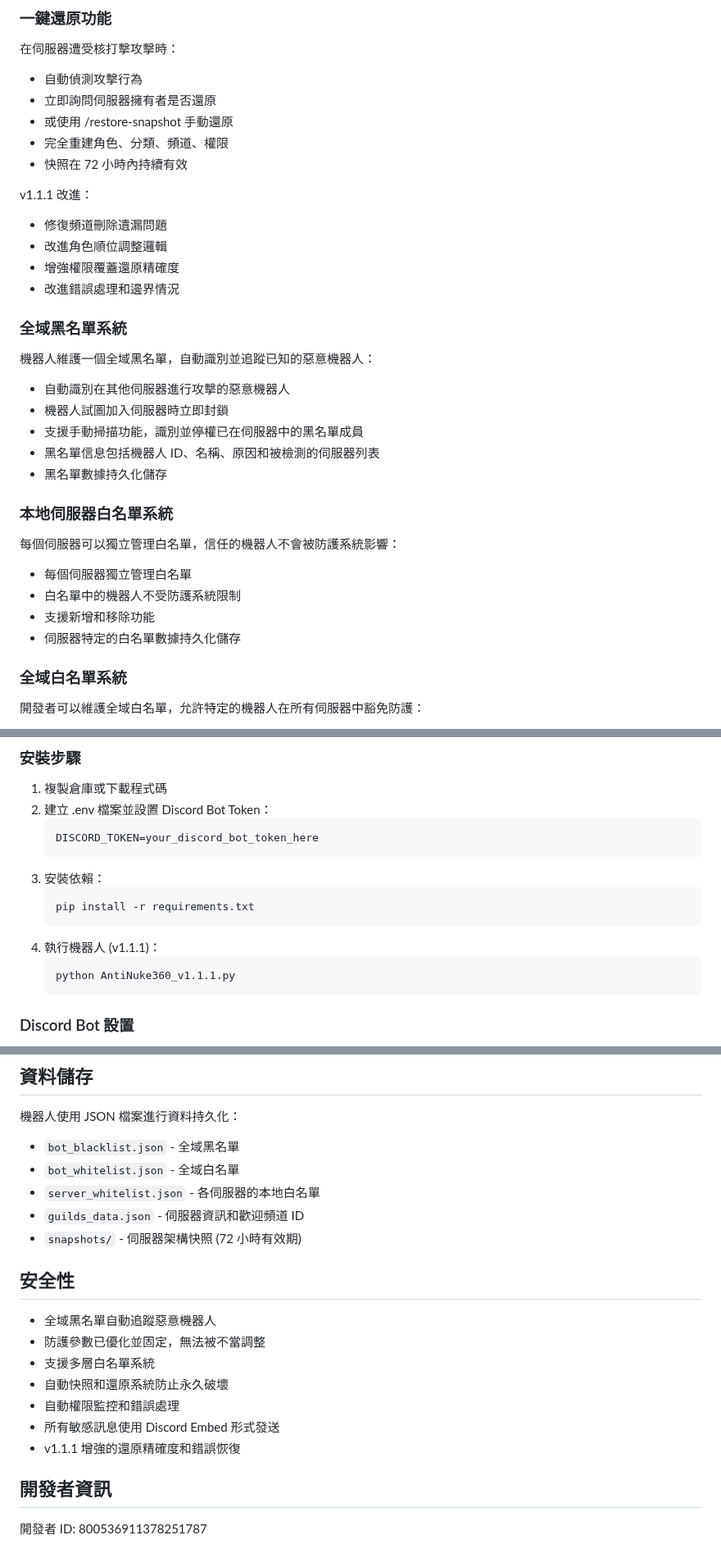
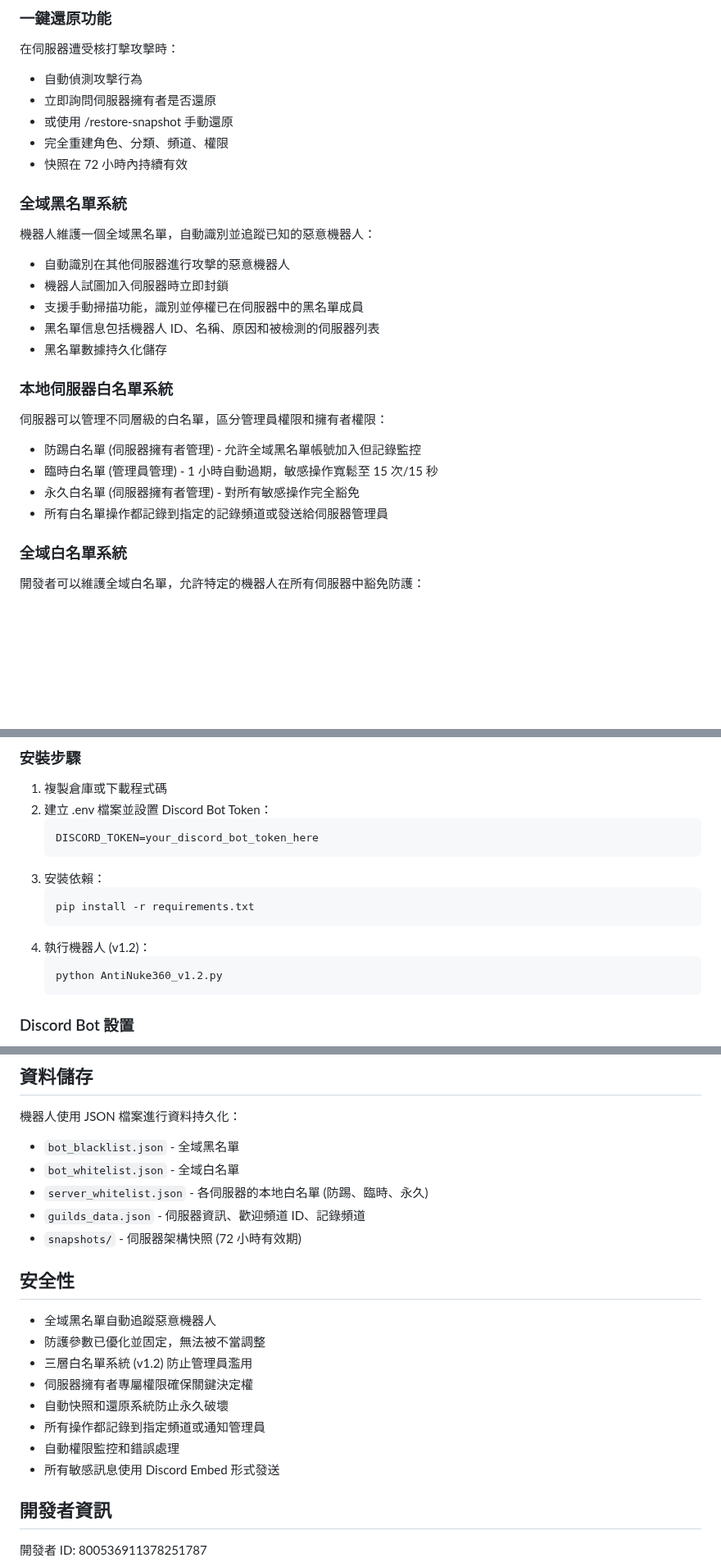
Before and after one commit to hoyin666/AntiNuke360, a Markdown page: README.md, 3 parts joined by grey strips. Shown at 82% size. GitHub-like rendering; blank space fills up the shorter version.

````diff
--- a/README.md
+++ b/README.md
@@ -47,12 +47,6 @@ AntiNuke360 是一個強大的 Discord 伺服器防護機器人，專門針對
 - 完全重建角色、分類、頻道、權限
 - 快照在 72 小時內持續有效
 
-v1.1.1 改進：
-- 修復頻道刪除遺漏問題
-- 改進角色順位調整邏輯
-- 增強權限覆蓋還原精確度
-- 改進錯誤處理和邊界情況
-
 ### 全域黑名單系統
 
 機器人維護一個全域黑名單，自動識別並追蹤已知的惡意機器人：
@@ -65,12 +59,12 @@ v1.1.1 改進：
 
 ### 本地伺服器白名單系統
 
-每個伺服器可以獨立管理白名單，信任的機器人不會被防護系統影響：
+伺服器可以管理不同層級的白名單，區分管理員權限和擁有者權限：
 
-- 每個伺服器獨立管理白名單
-- 白名單中的機器人不受防護系統限制
-- 支援新增和移除功能
-- 伺服器特定的白名單數據持久化儲存
+- 防踢白名單 (伺服器擁有者管理) - 允許全域黑名單帳號加入但記錄監控
+- 臨時白名單 (管理員管理) - 1 小時自動過期，敏感操作寬鬆至 15 次/15 秒
+- 永久白名單 (伺服器擁有者管理) - 對所有敏感操作完全豁免
+- 所有白名單操作都記錄到指定的記錄頻道或發送給伺服器管理員
 
 ### 全域白名單系統
 
@@ -230,9 +246,9 @@ python-dotenv
    ```
    pip install -r requirements.txt
    ```
-4. 執行機器人 (v1.1.1)：
+4. 執行機器人 (v1.2)：
    ```
-   python AntiNuke360_v1.1.1.py
+   python AntiNuke360_v1.2.py
    ```
 
 ### Discord Bot 設置
@@ -257,19 +273,20 @@ python-dotenv
 
 - `bot_blacklist.json` - 全域黑名單
 - `bot_whitelist.json` - 全域白名單
-- `server_whitelist.json` - 各伺服器的本地白名單
-- `guilds_data.json` - 伺服器資訊和歡迎頻道 ID
+- `server_whitelist.json` - 各伺服器的本地白名單 (防踢、臨時、永久)
+- `guilds_data.json` - 伺服器資訊、歡迎頻道 ID、記錄頻道
 - `snapshots/` - 伺服器架構快照 (72 小時有效期)
 
 ## 安全性
 
 - 全域黑名單自動追蹤惡意機器人
 - 防護參數已優化並固定，無法被不當調整
-- 支援多層白名單系統
+- 三層白名單系統 (v1.2) 防止管理員濫用
+- 伺服器擁有者專屬權限確保關鍵決定權
 - 自動快照和還原系統防止永久破壞
+- 所有操作都記錄到指定頻道或通知管理員
 - 自動權限監控和錯誤處理
 - 所有敏感訊息使用 Discord Embed 形式發送
-- v1.1.1 增強的還原精確度和錯誤恢復
 
 ## 開發者資訊
 
````
Also changed, not shown: other parts of README.md (+42 -11 lines).
